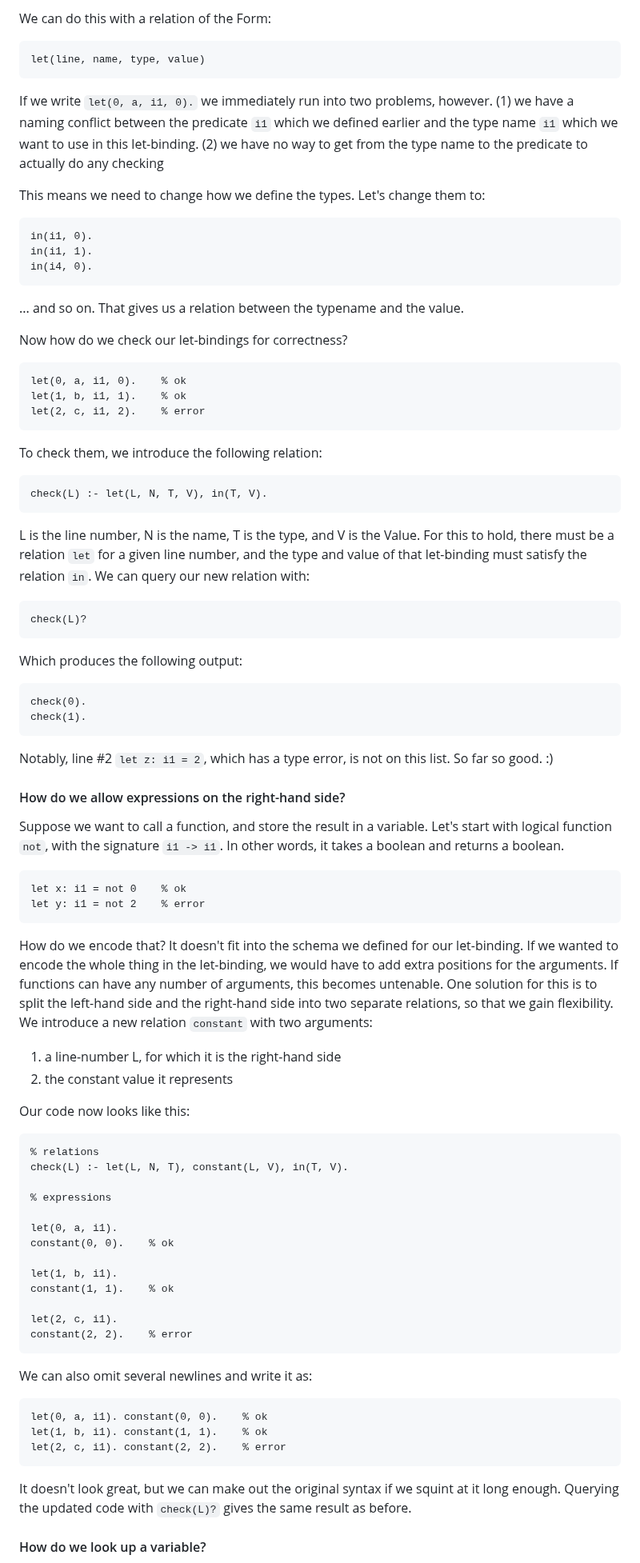
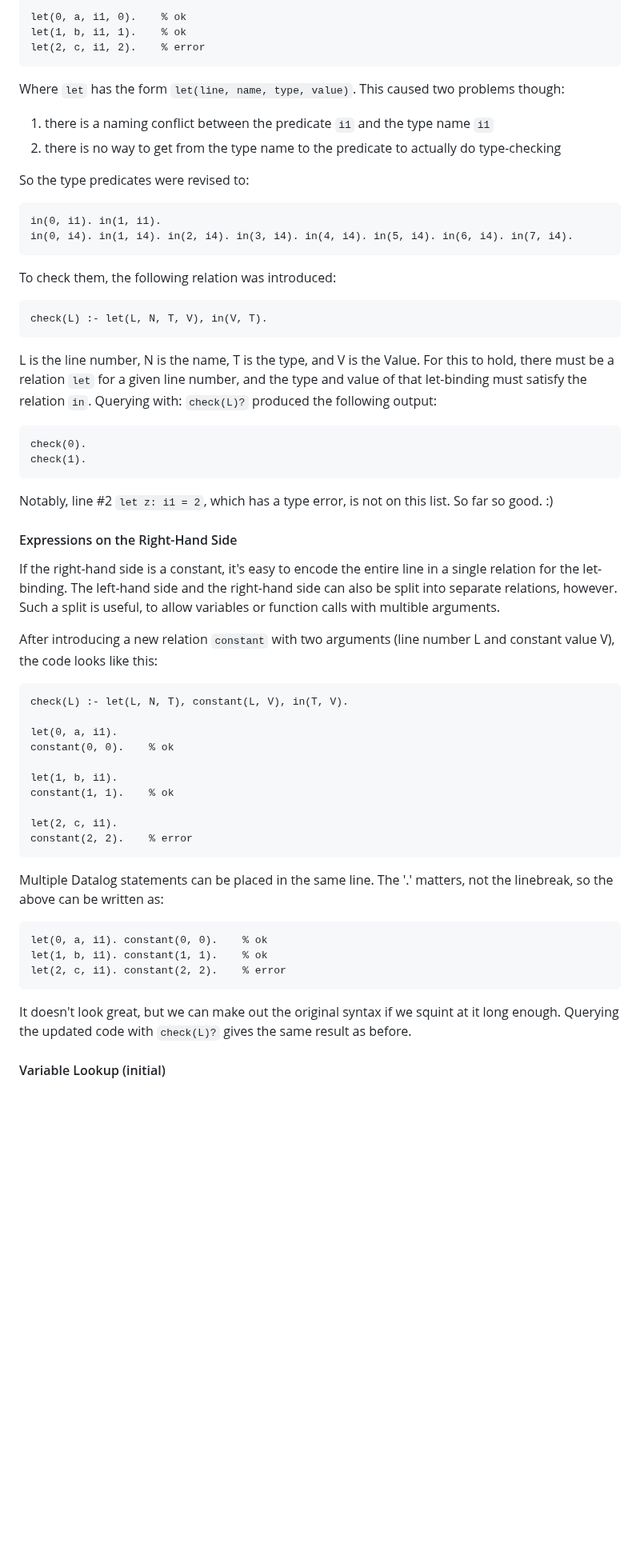
Before and after one commit to mnikander/lab, a Markdown page: 0009-typechecker-basics-in-datalog/readme.md, the part around one of its changes. Shown at 80% size. GitHub-like rendering; blank space fills up the shorter version.

````diff
--- a/0009-typechecker-basics-in-datalog/readme.md
+++ b/0009-typechecker-basics-in-datalog/readme.md
@@ -102,40 +77,24 @@ We want to include the following information:
-We can do this with a relation of the Form:
-```
-let(line, name, type, value)
-```
-
-If we write `let(0, a, i1, 0).` we immediately run into two problems, however.
-(1) we have a naming conflict between the predicate `i1` which we defined earlier and the type name `i1` which we want to use in this let-binding.
-(2) we have no way to get from the type name to the predicate to actually do any checking
-
-This means we need to change how we define the types.
-Let's change them to:
-```
-in(i1, 0).
-in(i1, 1).
-in(i4, 0).
-```
-... and so on.
-That gives us a relation between the typename and the value.
-
-Now how do we check our let-bindings for correctness?
-```
 let(0, a, i1, 0).    % ok
 let(1, b, i1, 1).    % ok
 let(2, c, i1, 2).    % error
 ```
+Where `let` has the form `let(line, name, type, value)`.
+This caused two problems though:
+1. there is a naming conflict between the predicate `i1` and the type name `i1`
+2. there is no way to get from the type name to the predicate to actually do type-checking
 
-To check them, we introduce the following relation:
+So the type predicates were revised to:
 ```
-check(L) :- let(L, N, T, V), in(T, V).
+in(0, i1). in(1, i1).
+in(0, i4). in(1, i4). in(2, i4). in(3, i4). in(4, i4). in(5, i4). in(6, i4). in(7, i4).
+```
+To check them, the following relation was introduced:
+```
+check(L) :- let(L, N, T, V), in(V, T).
 ```
 L is the line number, N is the name, T is the type, and V is the Value.
 For this to hold, there must be a relation `let` for a given line number, and the type and value of that let-binding must satisfy the relation `in`.
-We can query our new relation with:
-```
-check(L)?
-```
-Which produces the following output:
+Querying with: `check(L)?` produced the following output:
 ```
 check(0).
 check(1).
@@ -143,30 +102,15 @@ check(1).
 Notably, line #2 `let z: i1 = 2`, which has a type error, is not on this list.
 So far so good. :)
 
-#### How do we allow expressions on the right-hand side?
+#### Expressions on the Right-Hand Side
 
-Suppose we want to call a function, and store the result in a variable.
-Let's start with logical function `not`, with the signature `i1 -> i1`.
-In other words, it takes a boolean and returns a boolean.
+If the right-hand side is a constant, it's easy to encode the entire line in a single relation for the let-binding.
+The left-hand side and the right-hand side can also be split into separate relations, however.
+Such a split is useful, to allow variables or function calls with multible arguments.
+
+After introducing a new relation `constant` with two arguments (line number L and constant value V), the code looks like this:
 ```
-let x: i1 = not 0    % ok
-let y: i1 = not 2    % error
-```
-How do we encode that?
-It doesn't fit into the schema we defined for our let-binding.
-If we wanted to encode the whole thing in the let-binding, we would have to add extra positions for the arguments.
-If functions can have any number of arguments, this becomes untenable.
-One solution for this is to split the left-hand side and the right-hand side into two separate relations, so that we gain flexibility.
-We introduce a new relation `constant` with two arguments:
-1. a line-number L, for which it is the right-hand side
-2. the constant value it represents
-
-Our code now looks like this:
-```
-% relations
 check(L) :- let(L, N, T), constant(L, V), in(T, V).
-
-% expressions
 
 let(0, a, i1).
 constant(0, 0).    % ok
@@ -178,7 +122,7 @@ let(2, c, i1).
 constant(2, 2).    % error
 ```
 
-We can also omit several newlines and write it as:
+Multiple Datalog statements can be placed in the same line. The '.' matters, not the linebreak, so the above can be written as:
 ```
 let(0, a, i1). constant(0, 0).    % ok
 let(1, b, i1). constant(1, 1).    % ok
@@ -187,5 +131,5 @@ let(2, c, i1). constant(2, 2).    % error
 It doesn't look great, but we can make out the original syntax if we squint at it long enough.
 Querying the updated code with `check(L)?` gives the same result as before.
 
-#### How do we look up a variable?
+#### Variable Lookup (initial)
 
````
Also changed, not shown: other parts of 0009-typechecker-basics-in-datalog/readme.md (+33 -90 lines), 0009-typechecker-basics-in-datalog/detailed-notes.md (added, +278 -0 lines).
